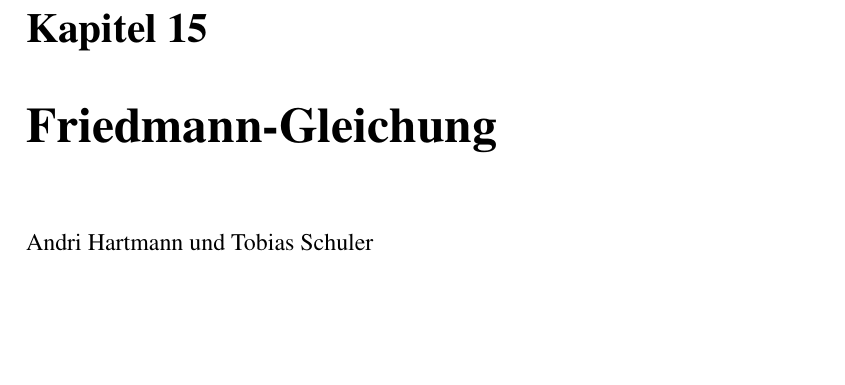
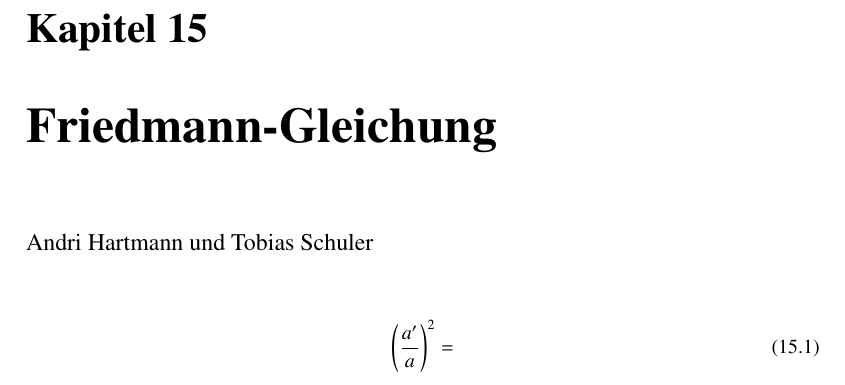
Before and after one commit to AndreasFMueller/SeminarDGL, a LaTeX book (skript/skript.tex, which reads skript/friedmann/main.tex): part of page 137 of 144, cut so that both start at the same text, the shorter picture padded with empty space. Compiled offline with pdfLaTeX; a LaTeX package or settings file that is missing is left out.

Commit message:
Friedmann-Gleichung eingefügt

```diff
--- a/skript/friedmann/main.tex
+++ b/skript/friedmann/main.tex
@@ -2,6 +2,8 @@
 \lhead{Friedmann-Gleichung}
 \begin{refsection}
 \chapterauthor{Andri Hartmann und Tobias Schuler}
-
 \printbibliography[heading=subbibliography]
+\begin{equation}
+\left(\frac{a'}{a}\right) ^ 2 =
+\end{equation}
 \end{refsection}
```
